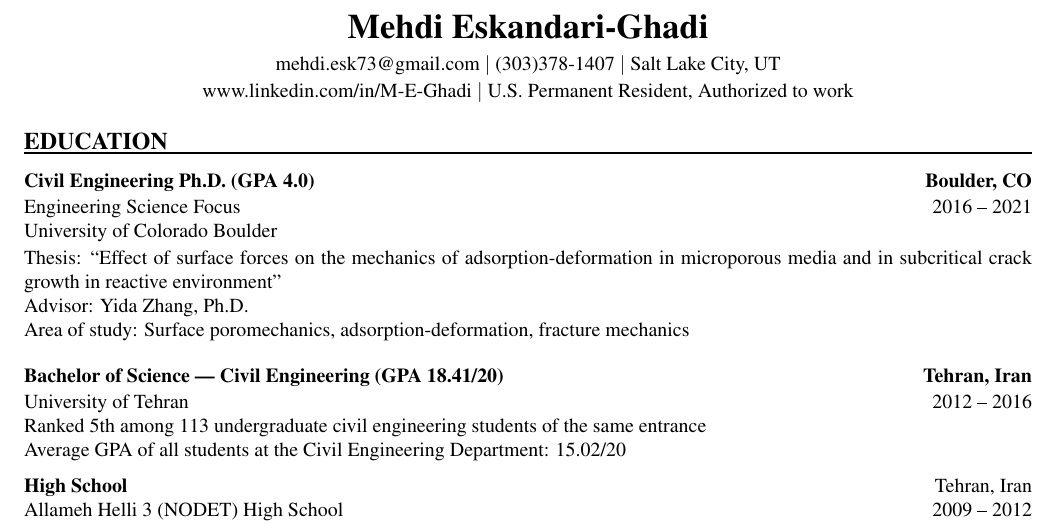
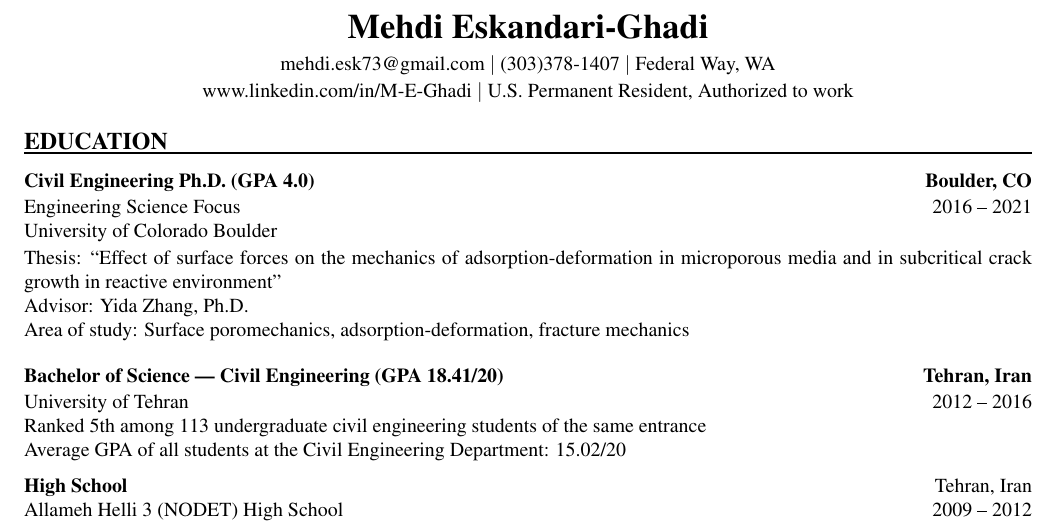
Before and after one commit to mehdidotesk73/Resume-CV, a LaTeX CV (cv/cv.tex): part of page 1 of 6, cut so that both start at the same text. Compiled offline with pdfLaTeX.

Commit message:
Update CV header location to Federal Way, WA
Co-Authored-By: Claude Opus 5.5 <noreply@anthropic.com>
Claude-Session: https://claude.ai/code/session_01JghbZgLhiYDJt9TJ6f3QNU

```diff
--- a/cv/cv.tex
+++ b/cv/cv.tex
@@ -73,7 +73,7 @@
 % --- Header -------------------------------------------------
 \begin{center}
   {\LARGE\bfseries Mehdi Eskandari-Ghadi}\\[4pt]
-  mehdi.esk73@gmail.com\ $|$\ (303)378-1407\ $|$\ Salt Lake City, UT\\[2pt]
+  mehdi.esk73@gmail.com\ $|$\ (303)378-1407\ $|$\ Federal Way, WA\\[2pt]
   \href{http://www.linkedin.com/in/M-E-Ghadi}{www.linkedin.com/in/M-E-Ghadi}\ $|$\
   U.S. Permanent Resident, Authorized to work
 \end{center}
```
